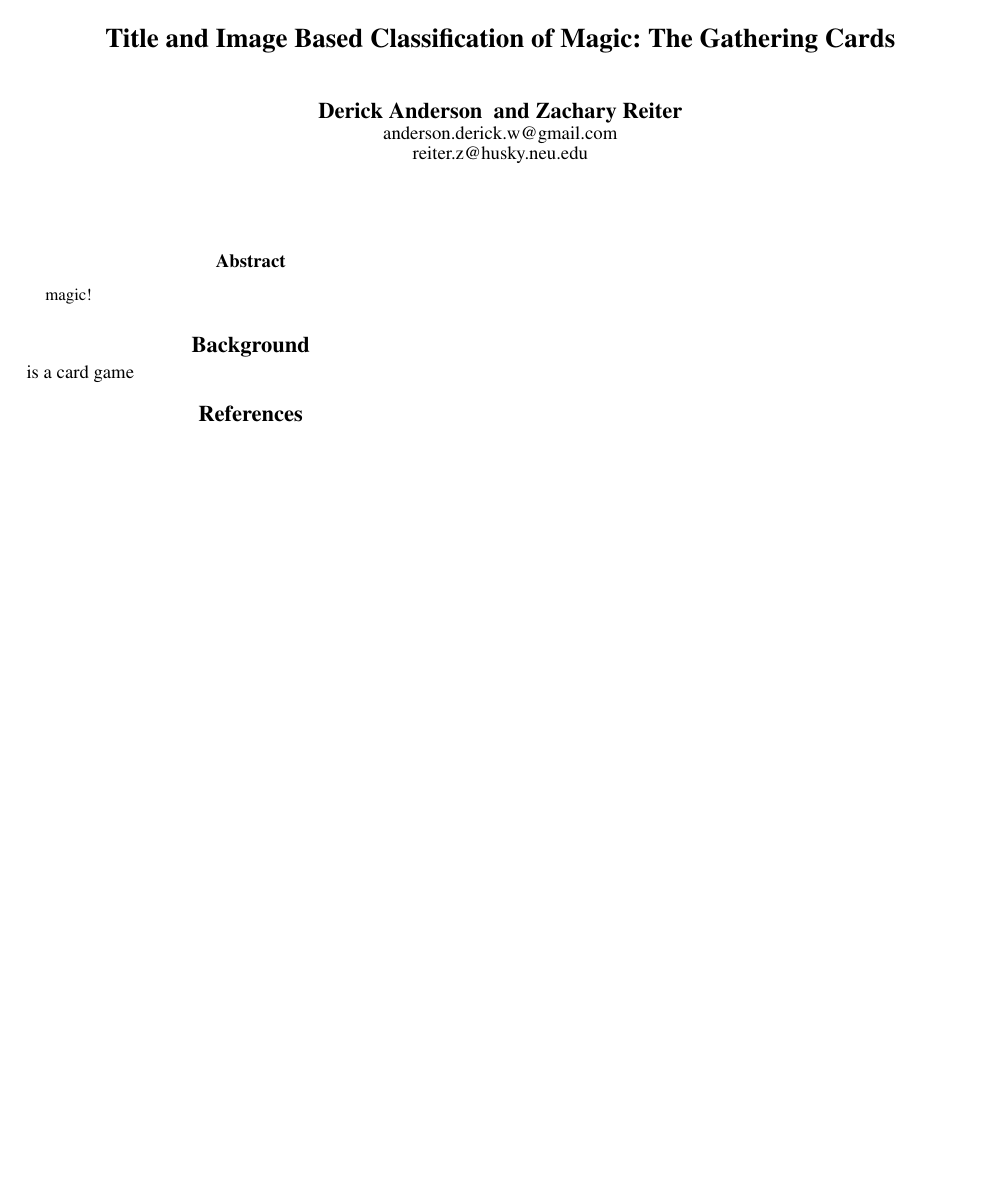
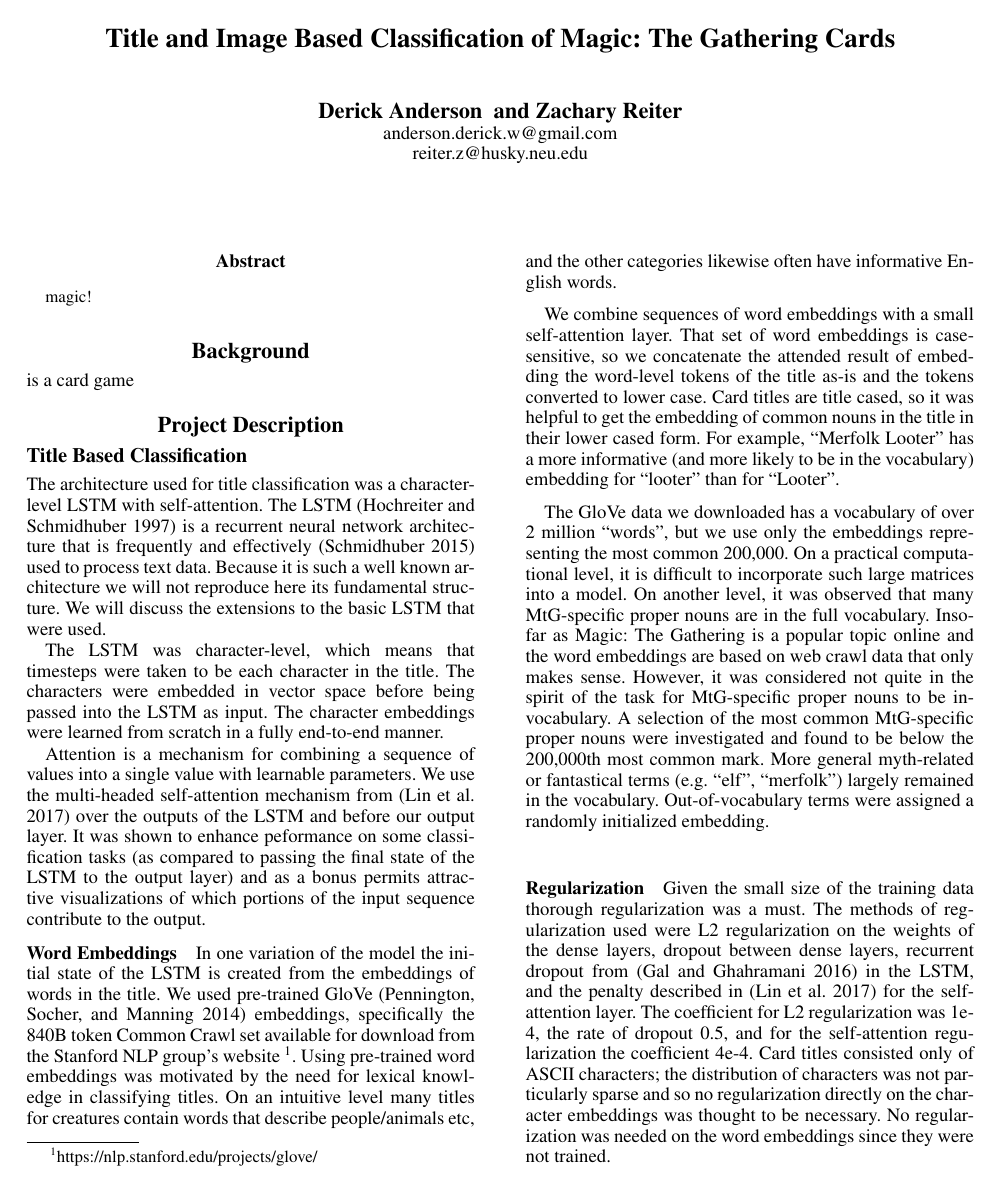
Before and after one commit to dandersonw/ai-final-project, a LaTeX paper (paper/doc.tex): the whole page before the commit and page 1 of 2 after it. Compiled offline with pdfLaTeX.

Commit message:
Project description section for title classification

```diff
--- a/paper/doc.tex
+++ b/paper/doc.tex
@@ -36,6 +36,100 @@
 
 is a card game
 
+\section{Project Description}
+
+
+
+\subsection{Title Based Classification}
+
+The architecture used for title classification
+was a character-level LSTM with self-attention.
+The LSTM \cite{Hochreiter1997LongSM} is a recurrent neural network architecture
+that is frequently and effectively \cite{Schmidhuber2015DeepLI}
+used to process text data.
+Because it is such a well known architecture
+we will not reproduce here its fundamental structure.
+We will discuss the extensions to the basic LSTM that were used.
+
+The LSTM was character-level,
+which means that timesteps were taken to be each character in the title.
+The characters were embedded in vector space
+before being passed into the LSTM as input.
+The character embeddings were learned from scratch
+in a fully end-to-end manner.
+
+Attention is a mechanism for combining a sequence of values into a single value
+with learnable parameters.
+We use the multi-headed self-attention mechanism from \cite{Lin2017ASS}
+over the outputs of the LSTM and before our output layer.
+It was shown to enhance peformance on some classification tasks
+(as compared to passing the final state of the LSTM to the output layer)
+and as a bonus permits attractive visualizations
+of which portions of the input sequence contribute to the output.
+
+\subsubsection{Word Embeddings}
+
+In one variation of the model
+the initial state of the LSTM
+is created from the embeddings of words in the title.
+We used pre-trained GloVe \cite{Pennington2014GloveGV} embeddings,
+specifically the 840B token Common Crawl set
+available for download from the Stanford NLP group's website
+\footnote{https://nlp.stanford.edu/projects/glove/}.
+Using pre-trained word embeddings
+was motivated by the need for lexical knowledge in classifying titles.
+On an intuitive level many titles for creatures
+contain words that describe people/animals etc,
+and the other categories likewise often have informative English words.
+
+We combine sequences of word embeddings with a small self-attention layer.
+That set of word embeddings is case-sensitive,
+so we concatenate the attended result of embedding
+the word-level tokens of the title as-is
+and the tokens converted to lower case.
+Card titles are title cased,
+so it was helpful to get the embedding of common nouns in the title
+in their lower cased form.
+For example,
+``Merfolk Looter''
+has a more informative (and more likely to be in the vocabulary)
+embedding for ``looter'' than for ``Looter''.
+
+The GloVe data we downloaded has a vocabulary of over 2 million ``words'',
+but we use only the embeddings representing the most common 200,000.
+On a practical computational level,
+it is difficult to incorporate such large matrices into a model.
+On another level,
+it was observed that many MtG-specific proper nouns are in the full vocabulary.
+Insofar as Magic: The Gathering is a popular topic online and the word embeddings
+are based on web crawl data that only makes sense.
+However,
+it was considered not quite in the spirit of the task
+for MtG-specific proper nouns to be in-vocabulary.
+A selection of the most common MtG-specific proper nouns were investigated
+and found to be below the 200,000th most common mark.
+More general myth-related or fantastical terms (e.g. ``elf'', ``merfolk'')
+largely remained in the vocabulary.
+Out-of-vocabulary terms were assigned a randomly initialized embedding.
+
+\subsubsection{Regularization}
+
+Given the small size of the training data thorough regularization was a must.
+The methods of regularization used were
+L2 regularization on the weights of the dense layers,
+dropout between dense layers,
+recurrent dropout from \cite{Gal2016ATG} in the LSTM,
+and the penalty described in \cite{Lin2017ASS} for the self-attention layer.
+The coefficient for L2 regularization was 1e-4,
+the rate of dropout 0.5,
+and for the self-attention regularization the coefficient 4e-4.
+Card titles consisted only of ASCII characters;
+the distribution of characters was not particularly sparse
+and so no regularization directly on the character embeddings
+was thought to be necessary.
+No regularization was needed on the word embeddings since they were not trained.
+
+
 \bibliography{doc}
 \bibliographystyle{aaai}
 
```
Also changed, not shown: paper/doc.bib (+35 -0 lines).
